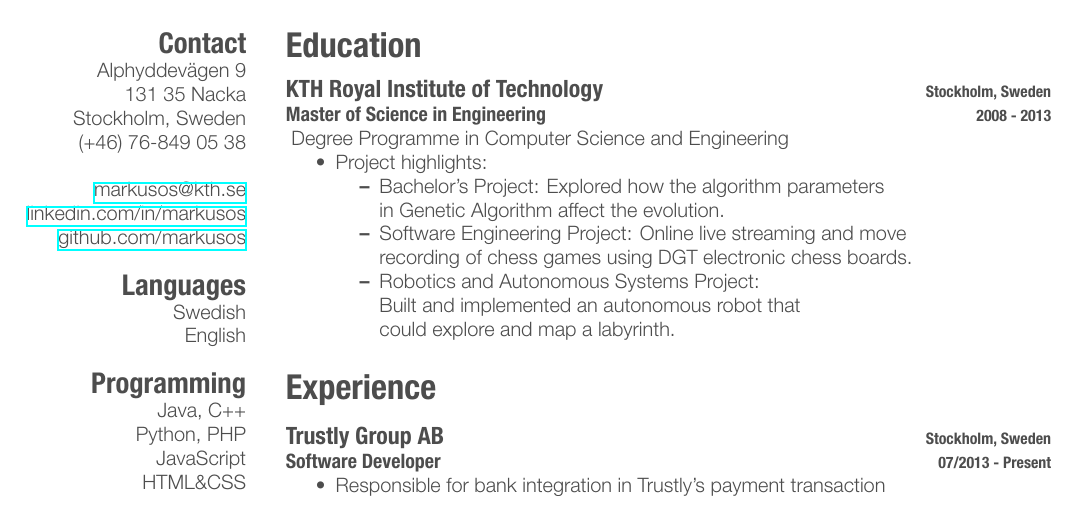
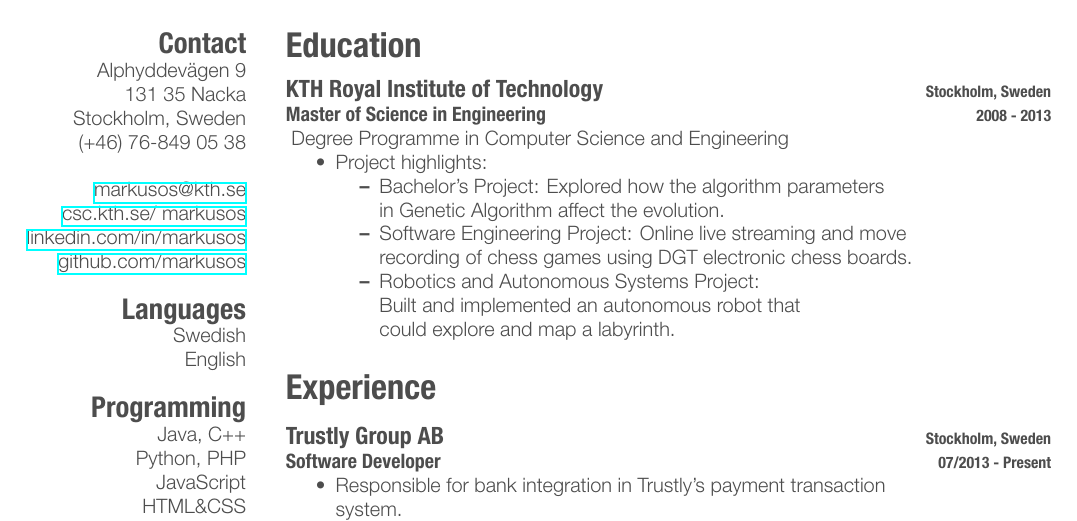
Before and after one commit to markusos/cv, a LaTeX CV (resume/cv_markusos.tex): part of the page, cut so that both start at the same text. The pictures show the PDF file resume/cv_markusos.pdf that the author committed with the source.

Commit message:
Added address to Personal Page

```diff
--- a/resume/cv_markusos.tex
+++ b/resume/cv_markusos.tex
@@ -18,6 +18,7 @@ Stockholm, Sweden
 (+46) 76-849 05 38
 ~
 \href{mailto:markusos@kth.se}{markusos@kth.se}
+\href{http://www.csc.kth.se/~markusos}{csc.kth.se/~markusos}
 \href{http://www.linkedin.com/in/markusos}{linkedin.com/in/markusos}
 \href{https://github.com/markusos}{github.com/markusos}
 \section{Languages}
```
Also changed, not shown: resume/cv_markusos.pdf.
